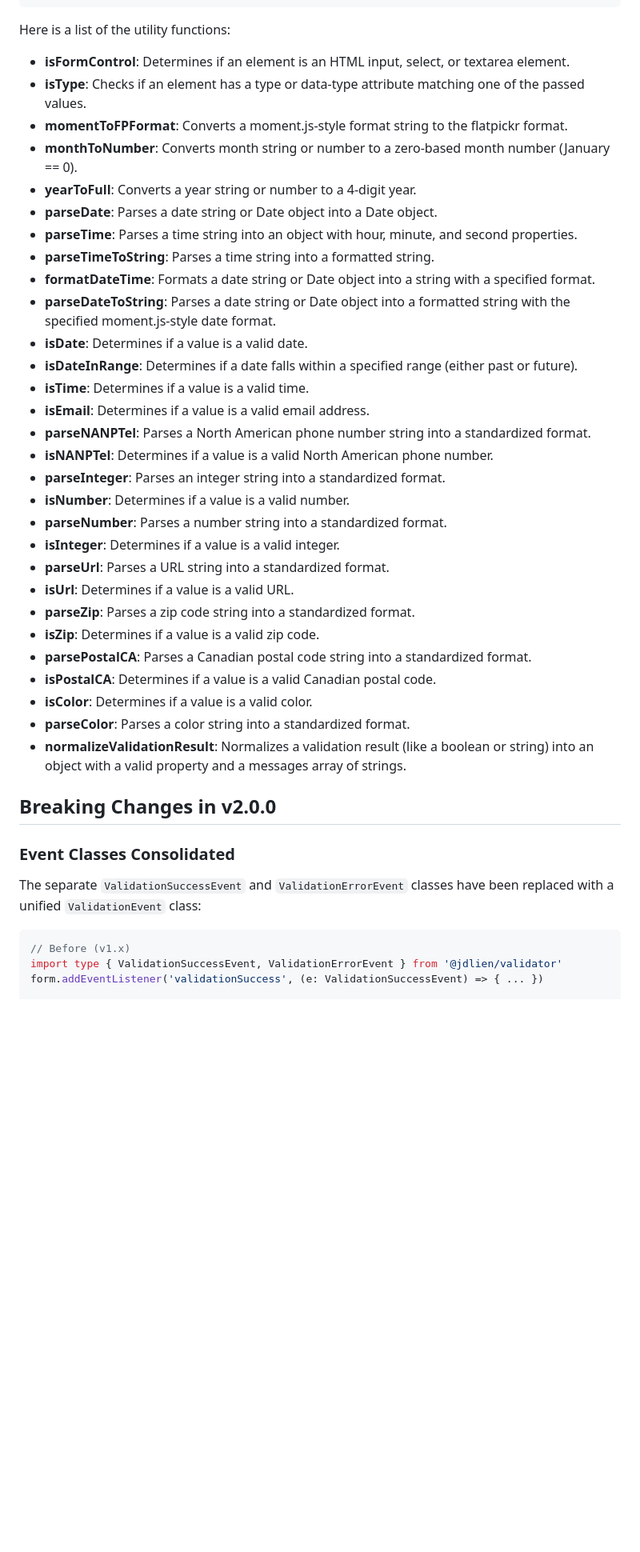
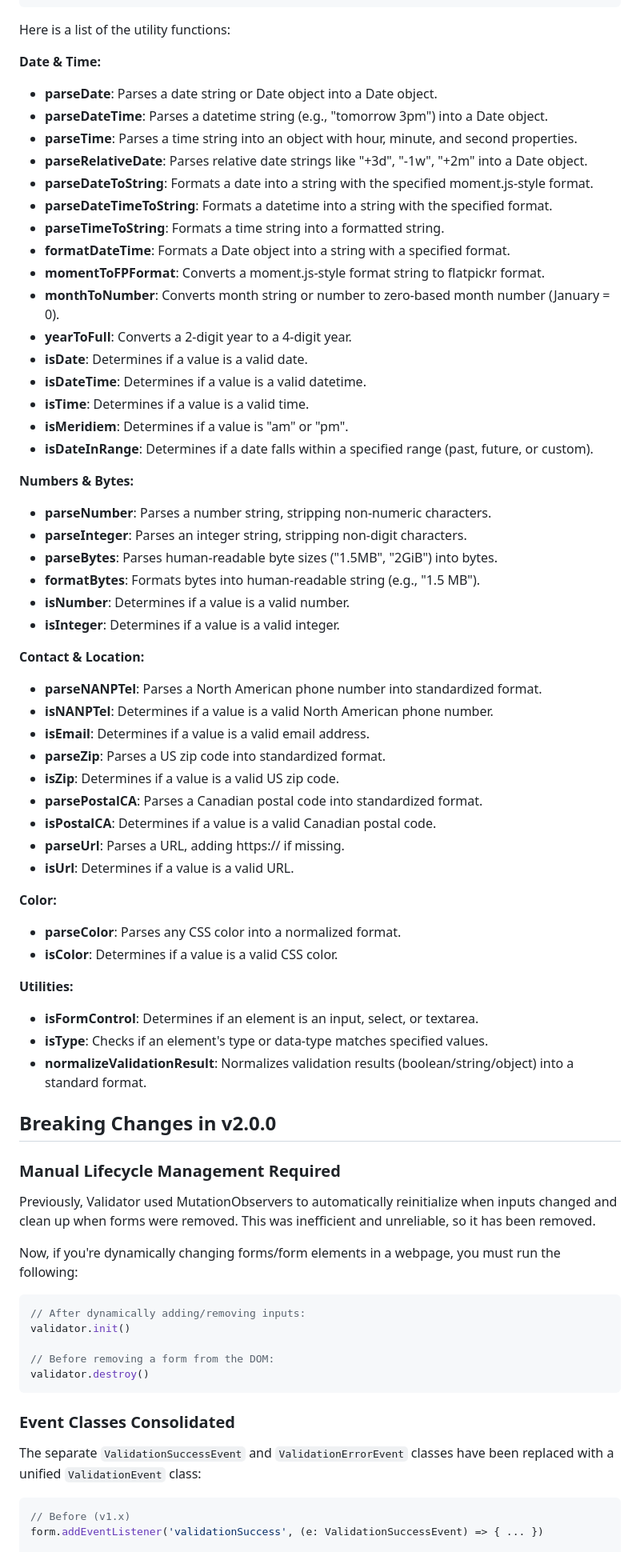
Before and after one commit to jdlien/validator, a Markdown page: README.md, the part around one of its changes. Shown at 80% size. Drawn GitHub-style; blank space fills up the shorter version.

Commit message:
docs: updated docs for completeness
Signed-off-by: JD Lien <jd@jdlien.com>

````diff
--- a/README.md
+++ b/README.md
@@ -491,37 +504,67 @@ import { parseDate, formatDateTime } from '@jdlien/validator-utils'
 
 Here is a list of the utility functions:
 
-- **isFormControl**: Determines if an element is an HTML input, select, or textarea element.
-- **isType**: Checks if an element has a type or data-type attribute matching one of the passed values.
-- **momentToFPFormat**: Converts a moment.js-style format string to the flatpickr format.
-- **monthToNumber**: Converts month string or number to a zero-based month number (January == 0).
-- **yearToFull**: Converts a year string or number to a 4-digit year.
+**Date & Time:**
 - **parseDate**: Parses a date string or Date object into a Date object.
+- **parseDateTime**: Parses a datetime string (e.g., "tomorrow 3pm") into a Date object.
 - **parseTime**: Parses a time string into an object with hour, minute, and second properties.
-- **parseTimeToString**: Parses a time string into a formatted string.
-- **formatDateTime**: Formats a date string or Date object into a string with a specified format.
-- **parseDateToString**: Parses a date string or Date object into a formatted string with the specified moment.js-style date format.
+- **parseRelativeDate**: Parses relative date strings like "+3d", "-1w", "+2m" into a Date object.
+- **parseDateToString**: Formats a date into a string with the specified moment.js-style format.
+- **parseDateTimeToString**: Formats a datetime into a string with the specified format.
+- **parseTimeToString**: Formats a time string into a formatted string.
+- **formatDateTime**: Formats a Date object into a string with a specified format.
+- **momentToFPFormat**: Converts a moment.js-style format string to flatpickr format.
+- **monthToNumber**: Converts month string or number to zero-based month number (January = 0).
+- **yearToFull**: Converts a 2-digit year to a 4-digit year.
 - **isDate**: Determines if a value is a valid date.
-- **isDateInRange**: Determines if a date falls within a specified range (either past or future).
+- **isDateTime**: Determines if a value is a valid datetime.
 - **isTime**: Determines if a value is a valid time.
+- **isMeridiem**: Determines if a value is "am" or "pm".
+- **isDateInRange**: Determines if a date falls within a specified range (past, future, or custom).
+
+**Numbers & Bytes:**
+- **parseNumber**: Parses a number string, stripping non-numeric characters.
+- **parseInteger**: Parses an integer string, stripping non-digit characters.
+- **parseBytes**: Parses human-readable byte sizes ("1.5MB", "2GiB") into bytes.
+- **formatBytes**: Formats bytes into human-readable string (e.g., "1.5 MB").
+- **isNumber**: Determines if a value is a valid number.
+- **isInteger**: Determines if a value is a valid integer.
+
+**Contact & Location:**
+- **parseNANPTel**: Parses a North American phone number into standardized format.
+- **isNANPTel**: Determines if a value is a valid North American phone number.
 - **isEmail**: Determines if a value is a valid email address.
-- **parseNANPTel**: Parses a North American phone number string into a standardized format.
-- **isNANPTel**: Determines if a value is a valid North American phone number.
-- **parseInteger**: Parses an integer string into a standardized format.
-- **isNumber**: Determines if a value is a valid number.
-- **parseNumber**: Parses a number string into a standardized format.
-- **isInteger**: Determines if a value is a valid integer.
-- **parseUrl**: Parses a URL string into a standardized format.
+- **parseZip**: Parses a US zip code into standardized format.
+- **isZip**: Determines if a value is a valid US zip code.
+- **parsePostalCA**: Parses a Canadian postal code into standardized format.
+- **isPostalCA**: Determines if a value is a valid Canadian postal code.
+- **parseUrl**: Parses a URL, adding https:// if missing.
 - **isUrl**: Determines if a value is a valid URL.
-- **parseZip**: Parses a zip code string into a standardized format.
-- **isZip**: Determines if a value is a valid zip code.
-- **parsePostalCA**: Parses a Canadian postal code string into a standardized format.
-- **isPostalCA**: Determines if a value is a valid Canadian postal code.
-- **isColor**: Determines if a value is a valid color.
-- **parseColor**: Parses a color string into a standardized format.
-- **normalizeValidationResult**: Normalizes a validation result (like a boolean or string) into an object with a valid property and a messages array of strings.
+
+**Color:**
+- **parseColor**: Parses any CSS color into a normalized format.
+- **isColor**: Determines if a value is a valid CSS color.
+
+**Utilities:**
+- **isFormControl**: Determines if an element is an input, select, or textarea.
+- **isType**: Checks if an element's type or data-type matches specified values.
+- **normalizeValidationResult**: Normalizes validation results (boolean/string/object) into a standard format.
 
 ## Breaking Changes in v2.0.0
+
+### Manual Lifecycle Management Required
+
+Previously, Validator used MutationObservers to automatically reinitialize when inputs changed and clean up
+when forms were removed. This was inefficient and unreliable, so it has been removed.
+
+Now, if you're dynamically changing forms/form elements in a webpage, you must run the following:
+```javascript
+// After dynamically adding/removing inputs:
+validator.init()
+
+// Before removing a form from the DOM:
+validator.destroy()
+```
 
 ### Event Classes Consolidated
 
@@ -529,7 +572,6 @@ The separate `ValidationSuccessEvent` and `ValidationErrorEvent` classes have be
 
 ```javascript
 // Before (v1.x)
-import type { ValidationSuccessEvent, ValidationErrorEvent } from '@jdlien/validator'
 form.addEventListener('validationSuccess', (e: ValidationSuccessEvent) => { ... })
 
 // After (v2.0)
````
Also changed, not shown: other parts of README.md (+49 -26 lines).
